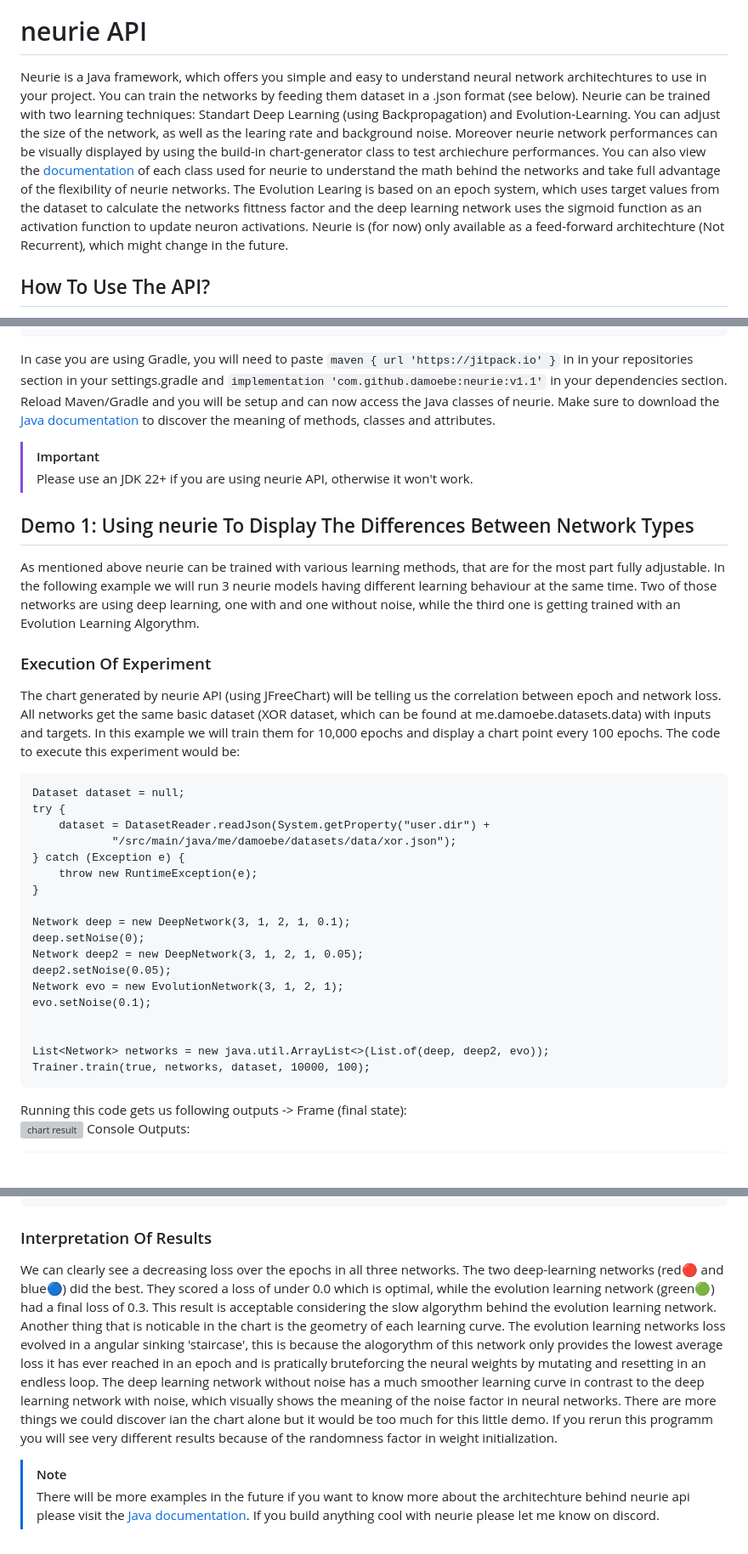
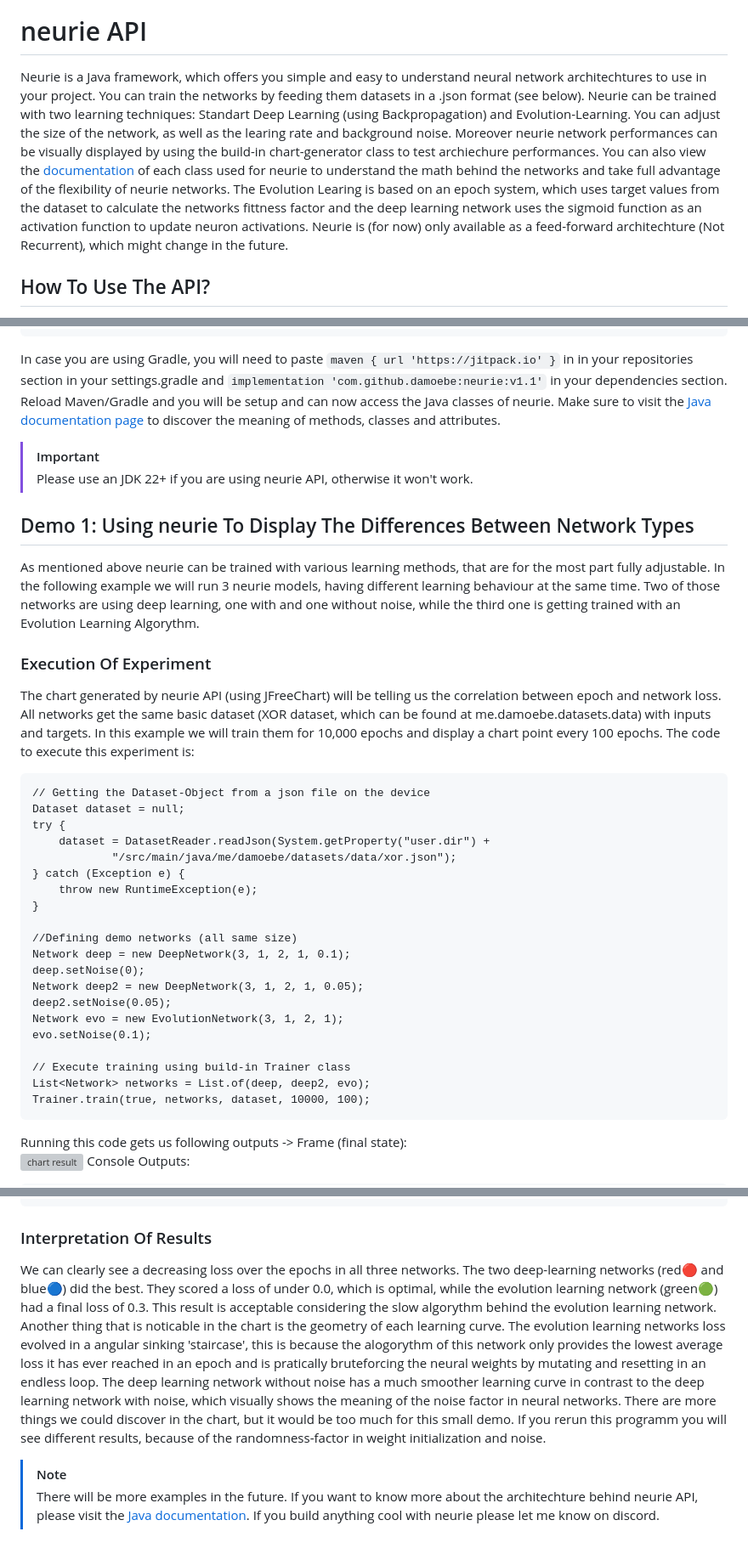
Before and after one commit to damoebe/neurie, a Markdown page: README.md, 3 parts joined by grey strips. Shown at 85% size. Rendered like a GitHub page; blank space fills up the shorter version; grey boxes are pictures that could not be loaded.

````diff
--- a/README.md
+++ b/README.md
@@ -1,7 +1,7 @@
 [![](https://jitpack.io/v/damoebe/neurie.svg)](https://jitpack.io/#damoebe/neurie) ![GitHub code size in bytes](https://img.shields.io/github/languages/code-size/damoebe/neurie)
 [![Documentation](https://img.shields.io/badge/docs-javadoc-lightblue)](https://damoebe.github.io/neurie/)
 # neurie API
-Neurie is a Java framework, which offers you simple and easy to understand neural network architechtures to use in your project. You can train the networks by feeding them dataset in a .json format (see below). Neurie can be trained with two learning techniques: Standart Deep Learning (using Backpropagation) and Evolution-Learning. You can adjust the size of the network, as well as the learing rate and background noise. Moreover neurie network performances can be visually displayed by using the build-in chart-generator class to test archiechure performances. You can also view the [documentation](https://damoebe.github.io/neurie/) of each class used for neurie to understand the math behind the networks and take full advantage of the flexibility of neurie networks. The Evolution Learing is based on an epoch system, which uses target values from the dataset to calculate the networks fittness factor and the deep learning network uses the sigmoid function as an activation function to update neuron activations. Neurie is (for now) only available as a feed-forward architechture (Not Recurrent), which might change in the future.
+Neurie is a Java framework, which offers you simple and easy to understand neural network architechtures to use in your project. You can train the networks by feeding them datasets in a .json format (see below). Neurie can be trained with two learning techniques: Standart Deep Learning (using Backpropagation) and Evolution-Learning. You can adjust the size of the network, as well as the learing rate and background noise. Moreover neurie network performances can be visually displayed by using the build-in chart-generator class to test archiechure performances. You can also view the [documentation](https://damoebe.github.io/neurie/) of each class used for neurie to understand the math behind the networks and take full advantage of the flexibility of neurie networks. The Evolution Learing is based on an epoch system, which uses target values from the dataset to calculate the networks fittness factor and the deep learning network uses the sigmoid function as an activation function to update neuron activations. Neurie is (for now) only available as a feed-forward architechture (Not Recurrent), which might change in the future.
 ## How To Use The API?
 Neurie is a Java Maven project, so you will only be able to use neurie in Maven or Gradle. You will need to use the jitpack repository to access the API, because neurie has not been uploaded to maven central. If you are using Maven, paste this repository into your repositories section in the pom.xml:
 ```
@@ -19,14 +19,15 @@ and paste this dependency into your dependencies section:
 </dependency>
 ```
 In case you are using Gradle, you will need to paste `maven { url 'https://jitpack.io' }` in in your repositories section in your settings.gradle and `implementation 'com.github.damoebe:neurie:v1.1'` in your dependencies section.\
-Reload Maven/Gradle and you will be setup and can now access the Java classes of neurie. Make sure to download the [Java documentation](https://damoebe.github.io/neurie/) to discover the meaning of methods, classes and attributes.
+Reload Maven/Gradle and you will be setup and can now access the Java classes of neurie. Make sure to visit the [Java documentation page](https://damoebe.github.io/neurie/) to discover the meaning of methods, classes and attributes.
 > [!IMPORTANT]
 > Please use an JDK 22+ if you are using neurie API, otherwise it won't work.
 ## Demo 1: Using neurie To Display The Differences Between Network Types
-As mentioned above neurie can be trained with various learning methods, that are for the most part fully adjustable. In the following example we will run 3 neurie models having different learning behaviour at the same time. Two of those networks are using deep learning, one with and one without noise, while the third one is getting trained with an Evolution Learning Algorythm.
+As mentioned above neurie can be trained with various learning methods, that are for the most part fully adjustable. In the following example we will run 3 neurie models, having different learning behaviour at the same time. Two of those networks are using deep learning, one with and one without noise, while the third one is getting trained with an Evolution Learning Algorythm.
 ### Execution Of Experiment
-The chart generated by neurie API (using JFreeChart) will be telling us the correlation between epoch and network loss. All networks get the same basic dataset (XOR dataset, which can be found at me.damoebe.datasets.data) with inputs and targets. In this example we will train them for 10,000 epochs and display a chart point every 100 epochs. The code to execute this experiment would be:
+The chart generated by neurie API (using JFreeChart) will be telling us the correlation between epoch and network loss. All networks get the same basic dataset (XOR dataset, which can be found at me.damoebe.datasets.data) with inputs and targets. In this example we will train them for 10,000 epochs and display a chart point every 100 epochs. The code to execute this experiment is:
 ```
+// Getting the Dataset-Object from a json file on the device
 Dataset dataset = null;
 try {
     dataset = DatasetReader.readJson(System.getProperty("user.dir") +
@@ -35,6 +36,7 @@ try {
     throw new RuntimeException(e);
 }
 
+//Defining demo networks (all same size)
 Network deep = new DeepNetwork(3, 1, 2, 1, 0.1);
 deep.setNoise(0);
 Network deep2 = new DeepNetwork(3, 1, 2, 1, 0.05);
@@ -42,8 +44,8 @@ deep2.setNoise(0.05);
 Network evo = new EvolutionNetwork(3, 1, 2, 1);
 evo.setNoise(0.1);
 
-
-List<Network> networks = new java.util.ArrayList<>(List.of(deep, deep2, evo));
+// Execute training using build-in Trainer class
+List<Network> networks = List.of(deep, deep2, evo);
 Trainer.train(true, networks, dataset, 10000, 100);
 ```
 Running this code gets us following outputs -> Frame (final state):\
@@ -63,7 +65,7 @@ Epoch 9000, Network-Losses: [0.0022231039087724793, 0.008091609342417498, 0.2796
 Epoch 9999, Network-Losses: [0.0018932144350063572, 0.006295035911443007, 0.2768472542819349]
 ```
 ### Interpretation Of Results
-We can clearly see a decreasing loss over the epochs in all three networks. The two deep-learning networks (red🔴 and blue🔵) did the best. They scored a loss of under 0.0 which is optimal, while the evolution learning network (green🟢) had a final loss of 0.3. This result is acceptable considering the slow algorythm behind the evolution learning network.\
-Another thing that is noticable in the chart is the geometry of each learning curve. The evolution learning networks loss evolved in a angular sinking 'staircase', this is because the alogorythm of this network only provides the lowest average loss it has ever reached in an epoch and is pratically bruteforcing the neural weights by mutating and resetting in an endless loop. The deep learning network without noise has a much smoother learning curve in contrast to the deep learning network with noise, which visually shows the meaning of the noise factor in neural networks. There are more things we could discover ian the chart alone but it would be too much for this little demo. If you rerun this programm you will see very different results because of the randomness factor in weight initialization.
+We can clearly see a decreasing loss over the epochs in all three networks. The two deep-learning networks (red🔴 and blue🔵) did the best. They scored a loss of under 0.0, which is optimal, while the evolution learning network (green🟢) had a final loss of 0.3. This result is acceptable considering the slow algorythm behind the evolution learning network.\
+Another thing that is noticable in the chart is the geometry of each learning curve. The evolution learning networks loss evolved in a angular sinking 'staircase', this is because the alogorythm of this network only provides the lowest average loss it has ever reached in an epoch and is pratically bruteforcing the neural weights by mutating and resetting in an endless loop. The deep learning network without noise has a much smoother learning curve in contrast to the deep learning network with noise, which visually shows the meaning of the noise factor in neural networks. There are more things we could discover in the chart, but it would be too much for this small demo. If you rerun this programm you will see different results, because of the randomness-factor in weight initialization and noise.
 > [!NOTE]
-> There will be more examples in the future if you want to know more about the architechture behind neurie api please visit the [Java documentation](https://damoebe.github.io/neurie/). If you build anything cool with neurie please let me know on discord.
+> There will be more examples in the future. If you want to know more about the architechture behind neurie API, please visit the [Java documentation](https://damoebe.github.io/neurie/). If you build anything cool with neurie please let me know on discord.
````
